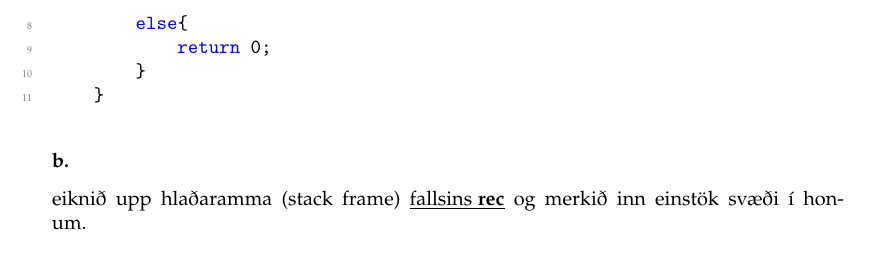
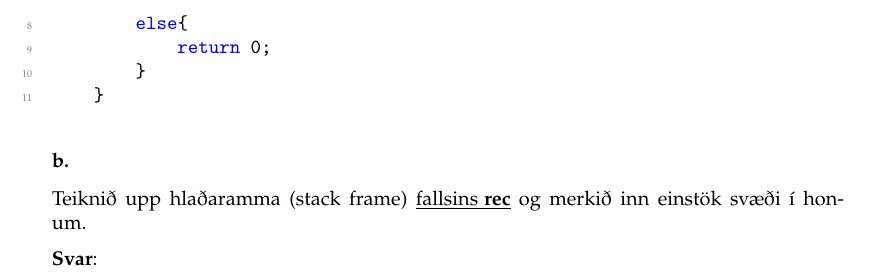
Before and after one commit to Reynirjr/TolvutaekniOgForritun, a LaTeX document (TolvutaekniLokaprof/TogFLokaprof.tex): part of page 12 of 26, cut so that both start at the same text. Compiled offline with pdfLaTeX.

Commit message:
prof 2022 daemi 4 b

```diff
--- a/TolvutaekniLokaprof/TogFLokaprof.tex
+++ b/TolvutaekniLokaprof/TogFLokaprof.tex
@@ -586,8 +586,10 @@ alright reynum að átta okkur á breytunum
     }
 \end{lstlisting}
 
-\subsubsection{b.}eiknið upp hlaðaramma (stack frame) \underline{fallsins \textbf{rec}} og merkið inn einstök
+\subsubsection{b.}Teiknið upp hlaðaramma (stack frame) \underline{fallsins \textbf{rec}} og merkið inn einstök
 svæði í honum.
+
+\textbf{Svar}:
 
 
 
```
Also changed, not shown: TolvutaekniLokaprof/TogFLokaprof.pdf, 1 other file.
